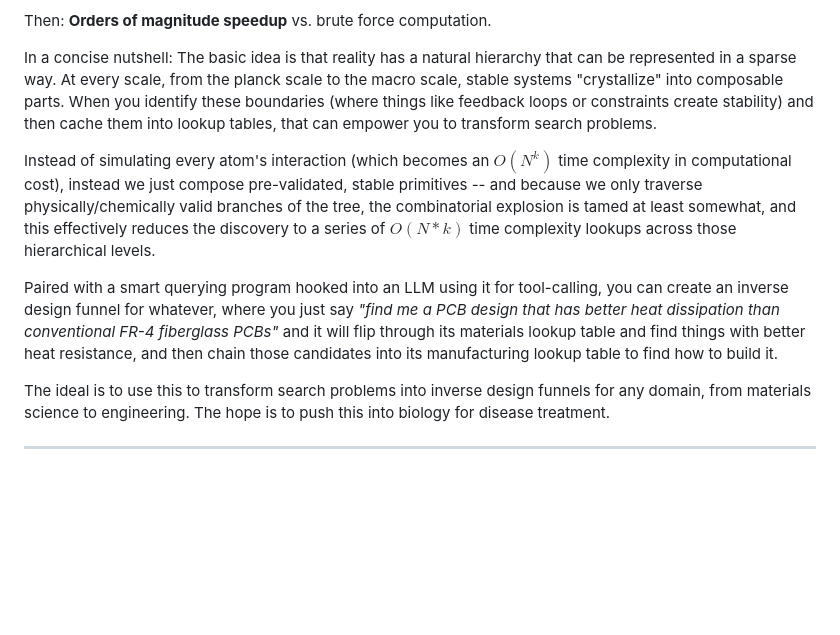
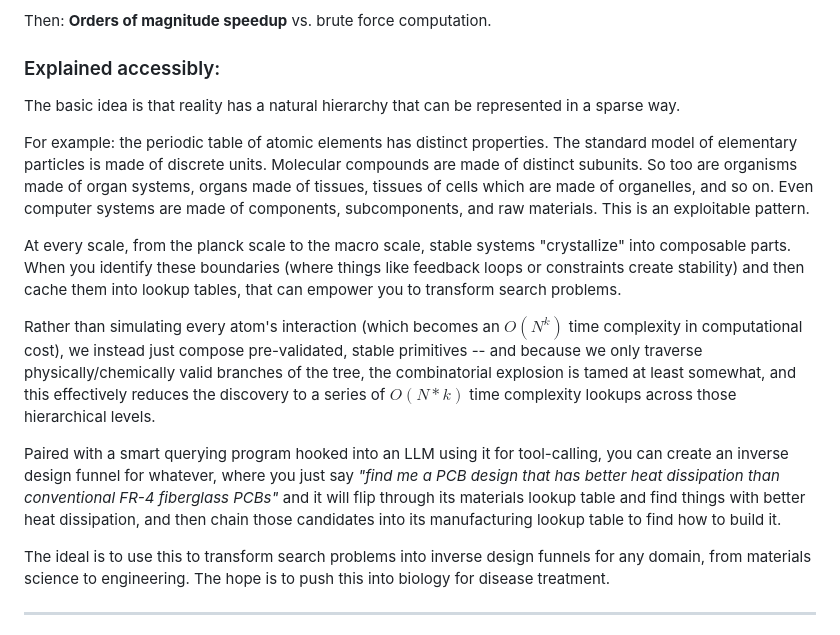
Before and after one commit to BarzinL/Deus-Ex-Machina, a Markdown page: README.md, the part around the change. Rendered like a GitHub page; blank space fills up the shorter version.

Commit message:
README refinements.

```diff
--- a/README.md
+++ b/README.md
@@ -22,11 +22,17 @@ Reality has natural hierarchical structure:
 
 Then: **Orders of magnitude speedup** vs. brute force computation.
 
-In a concise nutshell: The basic idea is that reality has a natural hierarchy that can be represented in a sparse way. At every scale, from the planck scale to the macro scale, stable systems "crystallize" into composable parts. When you identify these boundaries (where things like feedback loops or constraints create stability) and then cache them into lookup tables, that can empower you to transform search problems.
+### Explained accessibly:
 
-Instead of simulating every atom's interaction (which becomes an $O(N^k)$ time complexity in computational cost), instead we just compose pre-validated, stable primitives -- and because we only traverse physically/chemically valid branches of the tree, the combinatorial explosion is tamed at least somewhat, and this effectively reduces the discovery to a series of $O(N*k)$ time complexity lookups across those hierarchical levels.
+The basic idea is that reality has a natural hierarchy that can be represented in a sparse way.
 
-Paired with a smart querying program hooked into an LLM using it for tool-calling, you can create an inverse design funnel for whatever, where you just say *"find me a PCB design that has better heat dissipation than conventional FR-4 fiberglass PCBs"* and it will flip through its materials lookup table and find things with better heat resistance, and then chain those candidates into its manufacturing lookup table to find how to build it.
+For example: the periodic table of atomic elements has distinct properties. The standard model of elementary particles is made of discrete units. Molecular compounds are made of distinct subunits. So too are organisms made of organ systems, organs made of tissues, tissues of cells which are made of organelles, and so on. Even computer systems are made of components, subcomponents, and raw materials. This is an exploitable pattern.
+
+At every scale, from the planck scale to the macro scale, stable systems "crystallize" into composable parts. When you identify these boundaries (where things like feedback loops or constraints create stability) and then cache them into lookup tables, that can empower you to transform search problems.
+
+Rather than simulating every atom's interaction (which becomes an $O(N^k)$ time complexity in computational cost), we instead just compose pre-validated, stable primitives -- and because we only traverse physically/chemically valid branches of the tree, the combinatorial explosion is tamed at least somewhat, and this effectively reduces the discovery to a series of $O(N*k)$ time complexity lookups across those hierarchical levels.
+
+Paired with a smart querying program hooked into an LLM using it for tool-calling, you can create an inverse design funnel for whatever, where you just say *"find me a PCB design that has better heat dissipation than conventional FR-4 fiberglass PCBs"* and it will flip through its materials lookup table and find things with better heat dissipation, and then chain those candidates into its manufacturing lookup table to find how to build it.
 
 The ideal is to use this to transform search problems into inverse design funnels for any domain, from materials science to engineering. The hope is to push this into biology for disease treatment.
 
```
